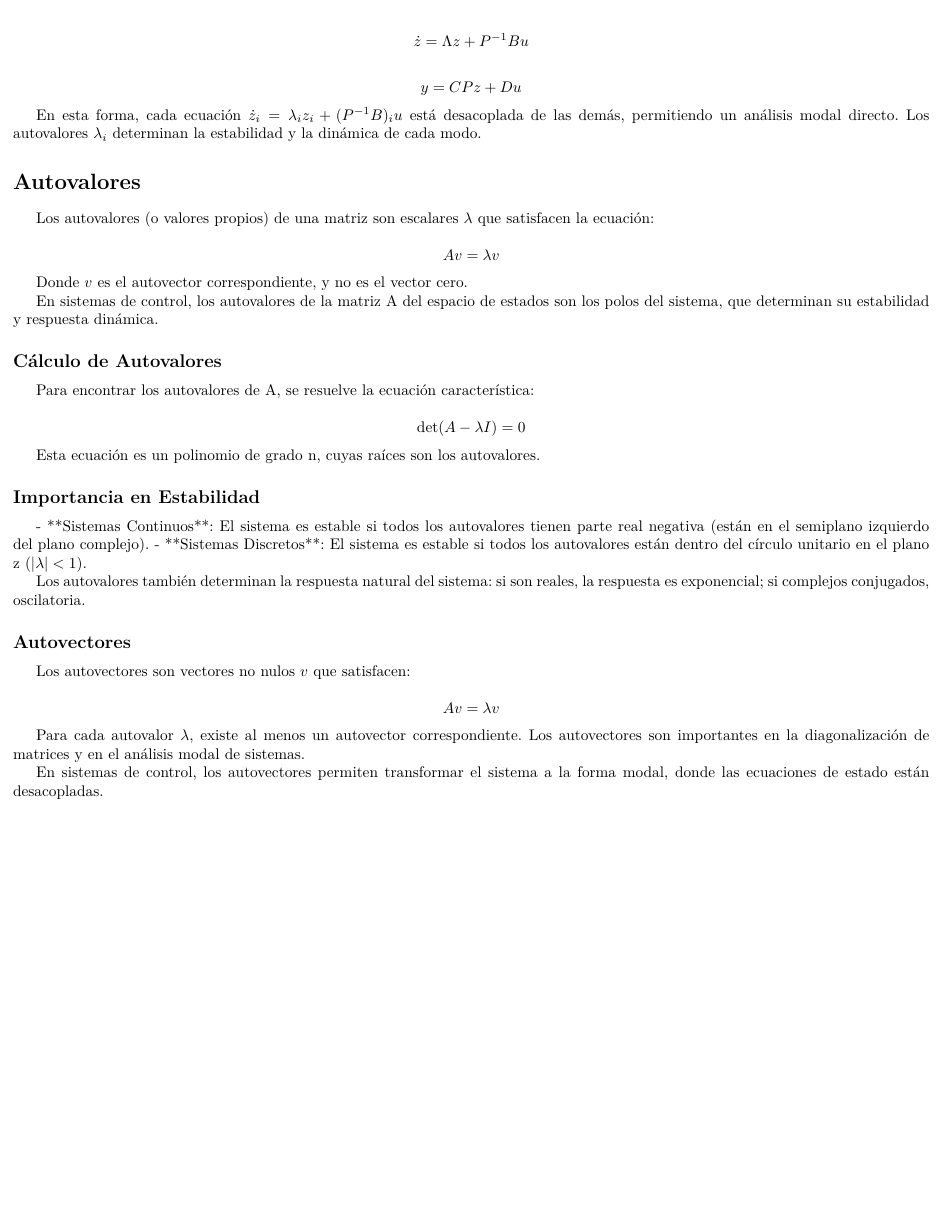
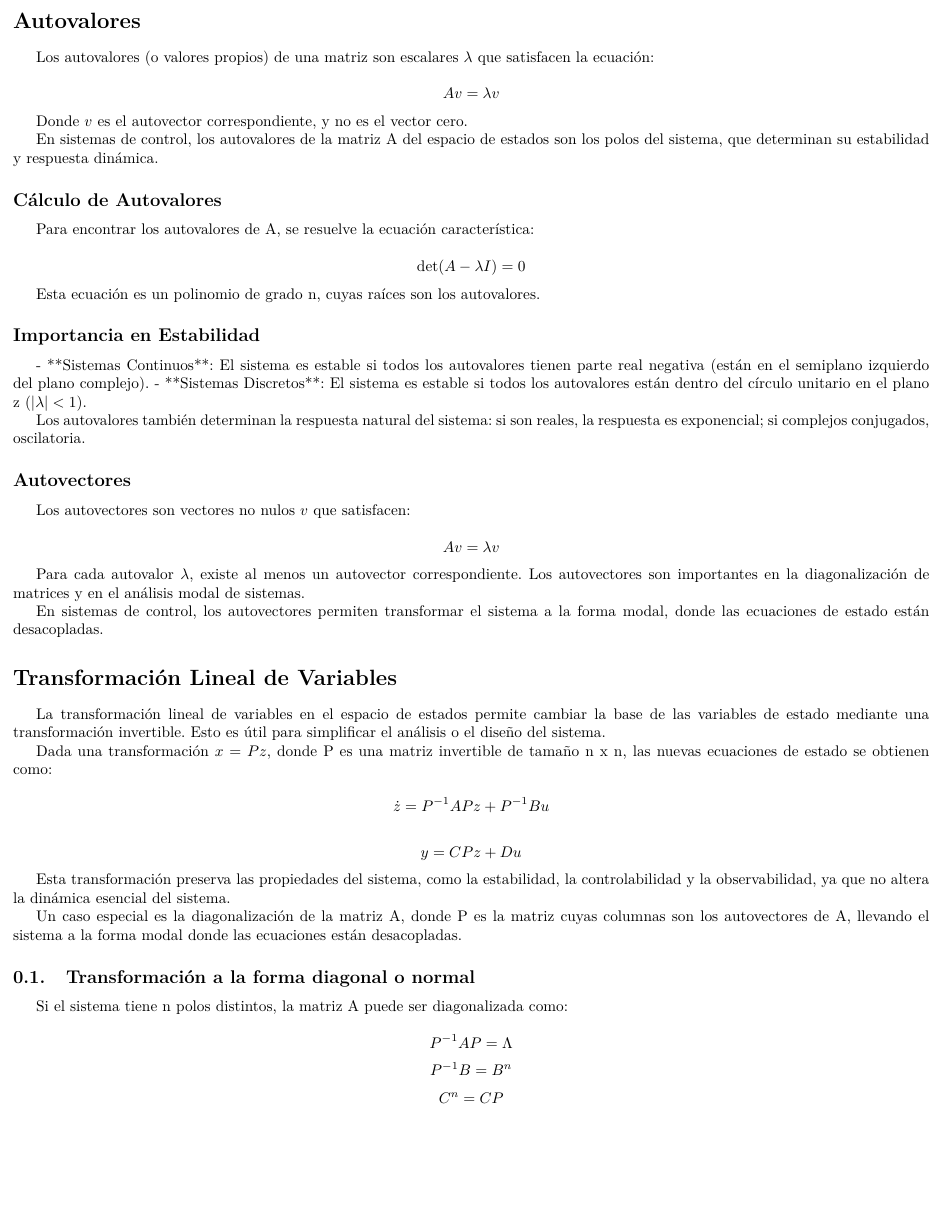
Before and after one commit to edwarhman/Universidad, a LaTeX CV (sistemas-de-control-II/resumen-parcial-1/resumen1.tex): page 8 of 8. Compiled offline with pdfLaTeX.

Commit message:
agregar sección de tranformacion lineal de estados

```diff
--- a/sistemas-de-control-II/resumen-parcial-1/resumen1.tex
+++ b/sistemas-de-control-II/resumen-parcial-1/resumen1.tex
@@ -540,11 +532,3 @@ Donde:
-Definiendo las nuevas variables de estado \( z = P^{-1} x \), la ecuación de estado se transforma en:
-
-\[ \dot{z} = \Lambda z + P^{-1} B u \]
-
-\[ y = C P z + D u \]
-
-En esta forma, cada ecuación \(\dot{z}_i = \lambda_i z_i + (P^{-1} B)_i u\) está desacoplada de las demás, permitiendo un análisis modal directo. Los autovalores \(\lambda_i\) determinan la estabilidad y la dinámica de cada modo.
-
 \section*{Autovalores}
 
 Los autovalores (o valores propios) de una matriz son escalares \(\lambda\) que satisfacen la ecuación:
@@ -580,4 +564,27 @@ Para cada autovalor \(\lambda\), existe al menos un autovector correspondiente.
 
 En sistemas de control, los autovectores permiten transformar el sistema a la forma modal, donde las ecuaciones de estado están desacopladas.
 
+\section*{Transformación Lineal de Variables}
+
+La transformación lineal de variables en el espacio de estados permite cambiar la base de las variables de estado mediante una transformación invertible. Esto es útil para simplificar el análisis o el diseño del sistema.
+
+Dada una transformación \( x = P z \), donde P es una matriz invertible de tamaño n x n, las nuevas ecuaciones de estado se obtienen como:
+
+\[ \dot{z} = P^{-1} A P z + P^{-1} B u \]
+
+\[ y = C P z + D u \]
+
+Esta transformación preserva las propiedades del sistema, como la estabilidad, la controlabilidad y la observabilidad, ya que no altera la dinámica esencial del sistema.
+
+Un caso especial es la diagonalización de la matriz A, donde P es la matriz cuyas columnas son los autovectores de A, llevando el sistema a la forma modal donde las ecuaciones están desacopladas.
+
+\subsection{Transformación a la forma diagonal o normal}
+
+Si el sistema tiene n polos distintos, la matriz A puede ser diagonalizada como:
+
+
+\[P^{-1}AP = \Lambda\]
+\[P^{-1}B=B^n\]
+\[C^n=CP\]
+
 \end{document}
```
Also changed, not shown: sistemas-de-control-II/resumen-parcial-1/resumen1.pdf, sistemas-de-control-II/resumen-parcial-1/resumen1.tex (8 more changed lines).
